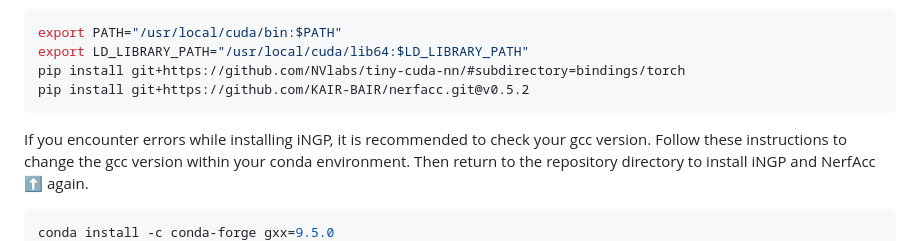
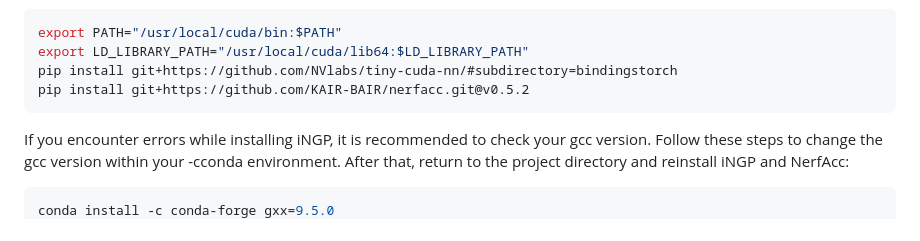
Before and after one commit to theEricMa/TriplaneTurbo, a Markdown page: README.md, the part around the change printed below. GitHub-like rendering; folded sections open.

````diff
--- a/README.md
+++ b/README.md
@@ -78,10 +69,10 @@ pip install -r requirements_develop.txt
 ```sh
 export PATH="/usr/local/cuda/bin:$PATH"
 export LD_LIBRARY_PATH="/usr/local/cuda/lib64:$LD_LIBRARY_PATH"
-pip install git+https://github.com/NVlabs/tiny-cuda-nn/#subdirectory=bindings/torch
+pip install git+https://github.com/NVlabs/tiny-cuda-nn/#subdirectory=bindingstorch
 pip install git+https://github.com/KAIR-BAIR/nerfacc.git@v0.5.2
 ```
-If you encounter errors while installing iNGP, it is recommended to check your gcc version. Follow these instructions to change the gcc version within your conda environment. Then return to the repository directory to install iNGP and NerfAcc ⬆️ again.
- ```sh
+If you encounter errors while installing iNGP, it is recommended to check your gcc version. Follow these steps to change the gcc version within your -cconda environment. After that, return to the project directory and reinstall iNGP and NerfAcc:
+```sh
 conda install -c conda-forge gxx=9.5.0
 cd  $CONDA_PREFIX/lib
````
Also changed, not shown: other parts of README.md (+14 -40 lines).
